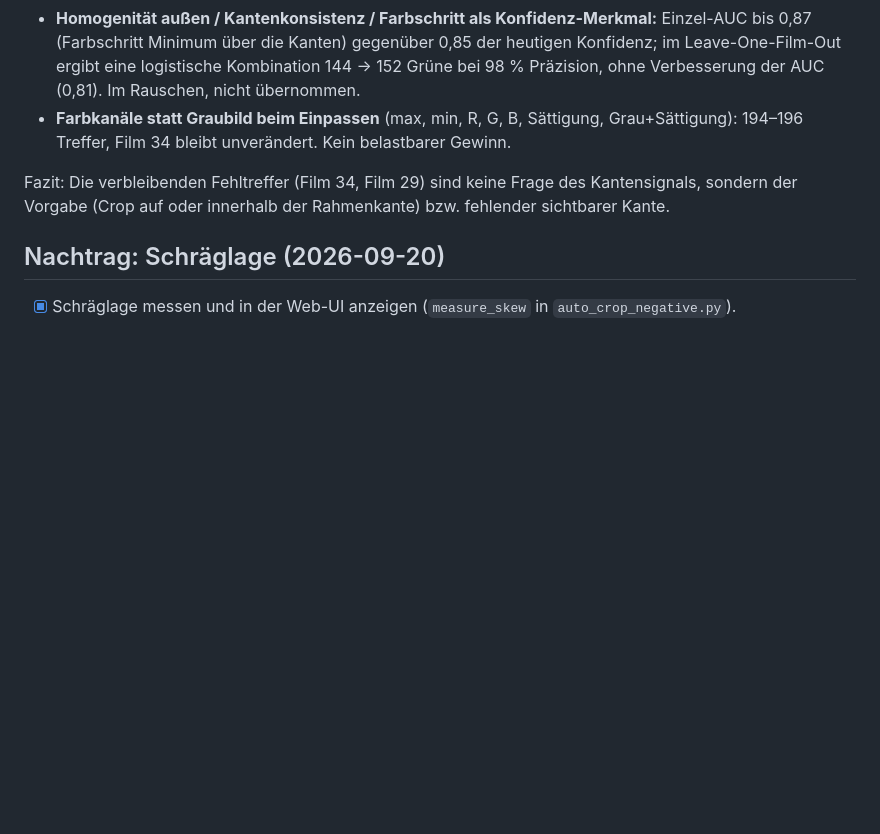
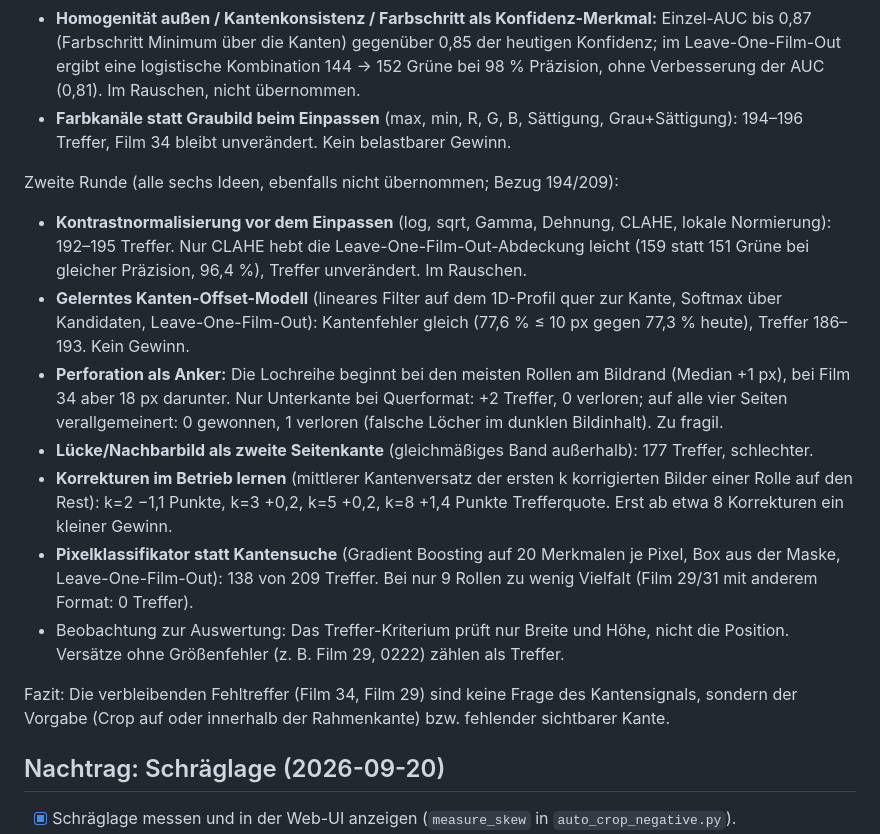
Before and after one commit to shrippen/darktable-auto-crop, a Markdown page: roadmap.md, the part around the change. GitHub-like rendering; blank space fills up the shorter version.

Commit message:
Roadmap: sechs weitere Erkennungsideen gemessen (Normierung, gelerntes Kantenmodell, Perforation, Nachbarluecke, Korrekturen lernen, Pixelklassifikator)
Co-Authored-By: Claude Sonnet 5 <noreply@anthropic.com>

```diff
--- a/roadmap.md
+++ b/roadmap.md
@@ -243,6 +243,24 @@ Auf den 209 Referenzen ausprobiert, **keine übernommen** (Stand 194/209; Rohdat
 - **Farbkanäle statt Graubild beim Einpassen** (max, min, R, G, B, Sättigung, Grau+Sättigung): 194–196 Treffer,
   Film 34 bleibt unverändert. Kein belastbarer Gewinn.
 
+Zweite Runde (alle sechs Ideen, ebenfalls nicht übernommen; Bezug 194/209):
+
+- **Kontrastnormalisierung vor dem Einpassen** (log, sqrt, Gamma, Dehnung, CLAHE, lokale Normierung): 192–195 Treffer.
+  Nur CLAHE hebt die Leave-One-Film-Out-Abdeckung leicht (159 statt 151 Grüne bei gleicher Präzision, 96,4 %), Treffer
+  unverändert. Im Rauschen.
+- **Gelerntes Kanten-Offset-Modell** (lineares Filter auf dem 1D-Profil quer zur Kante, Softmax über Kandidaten,
+  Leave-One-Film-Out): Kantenfehler gleich (77,6 % ≤ 10 px gegen 77,3 % heute), Treffer 186–193. Kein Gewinn.
+- **Perforation als Anker:** Die Lochreihe beginnt bei den meisten Rollen am Bildrand (Median +1 px), bei Film 34 aber
+  18 px darunter. Nur Unterkante bei Querformat: +2 Treffer, 0 verloren; auf alle vier Seiten verallgemeinert: 0 gewonnen,
+  1 verloren (falsche Löcher im dunklen Bildinhalt). Zu fragil.
+- **Lücke/Nachbarbild als zweite Seitenkante** (gleichmäßiges Band außerhalb): 177 Treffer, schlechter.
+- **Korrekturen im Betrieb lernen** (mittlerer Kantenversatz der ersten k korrigierten Bilder einer Rolle auf den Rest):
+  k=2 −1,1 Punkte, k=3 +0,2, k=5 +0,2, k=8 +1,4 Punkte Trefferquote. Erst ab etwa 8 Korrekturen ein kleiner Gewinn.
+- **Pixelklassifikator statt Kantensuche** (Gradient Boosting auf 20 Merkmalen je Pixel, Box aus der Maske,
+  Leave-One-Film-Out): 138 von 209 Treffer. Bei nur 9 Rollen zu wenig Vielfalt (Film 29/31 mit anderem Format: 0 Treffer).
+- Beobachtung zur Auswertung: Das Treffer-Kriterium prüft nur Breite und Höhe, nicht die Position. Versätze ohne
+  Größenfehler (z. B. Film 29, 0222) zählen als Treffer.
+
 Fazit: Die verbleibenden Fehltreffer (Film 34, Film 29) sind keine Frage des Kantensignals, sondern der Vorgabe
 (Crop auf oder innerhalb der Rahmenkante) bzw. fehlender sichtbarer Kante.
 
```
